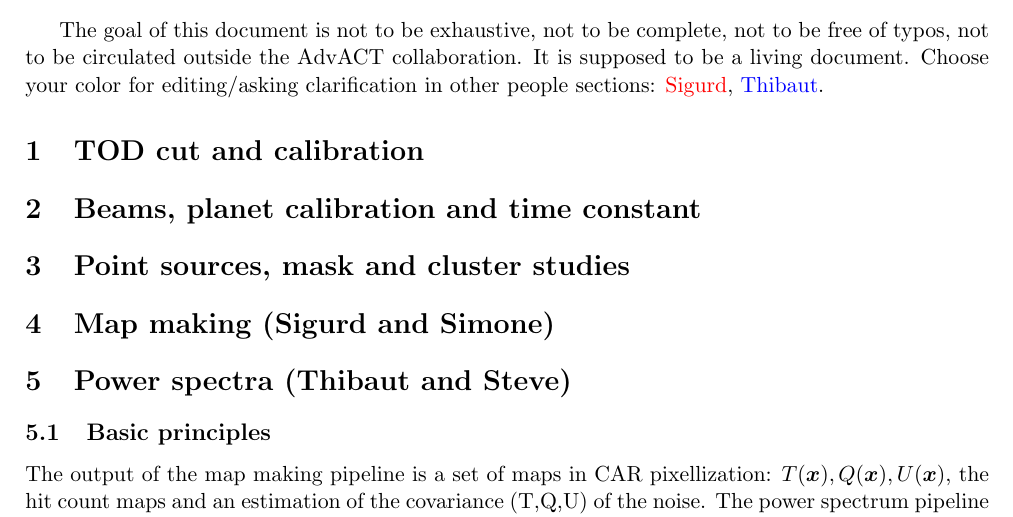
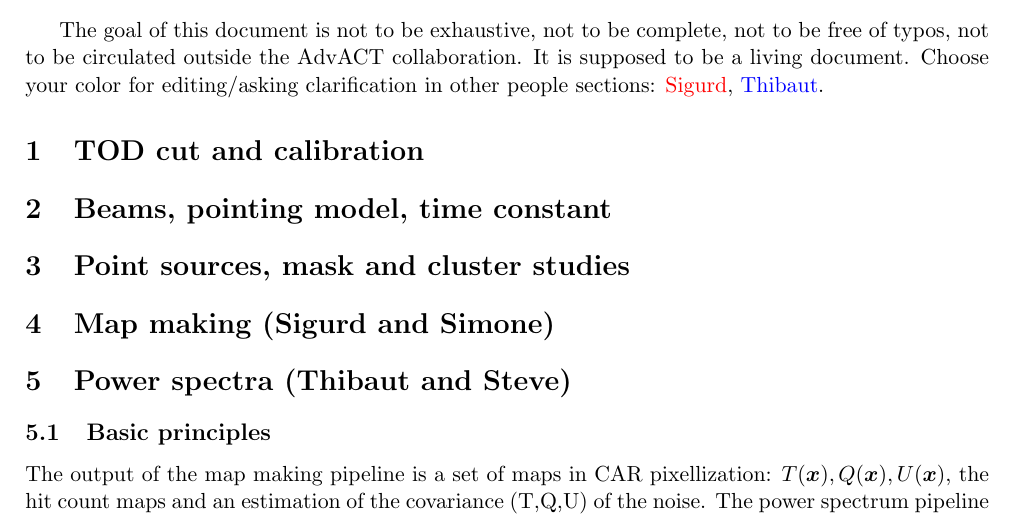
Before and after one commit to thibautlouis/actpol_cookbook, a LaTeX document (cookbook.tex): part of page 1 of 4, cut so that both start at the same text. Compiled offline with pdfLaTeX.

Commit message:
change the name of some sections

```diff
--- a/cookbook.tex
+++ b/cookbook.tex
@@ -43,7 +43,7 @@ editing/asking clarification in other people sections: \skn{Sigurd}, \TIB{Thibau
 
 \section{TOD cut and calibration}
 
-\section{Beams, planet calibration and time constant}
+\section{Beams, pointing model, time constant}
 
 \section{Point sources, mask and cluster studies}
 
```
